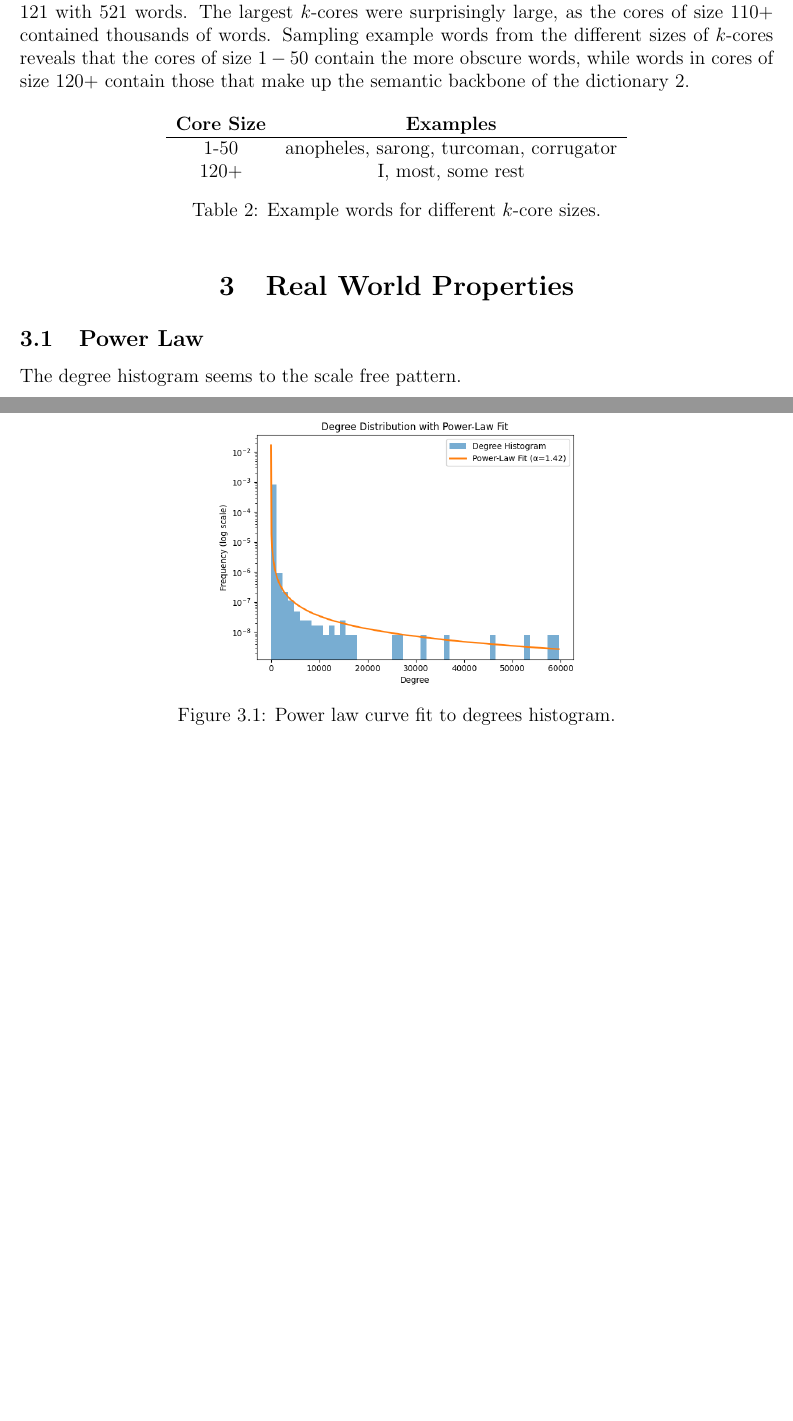
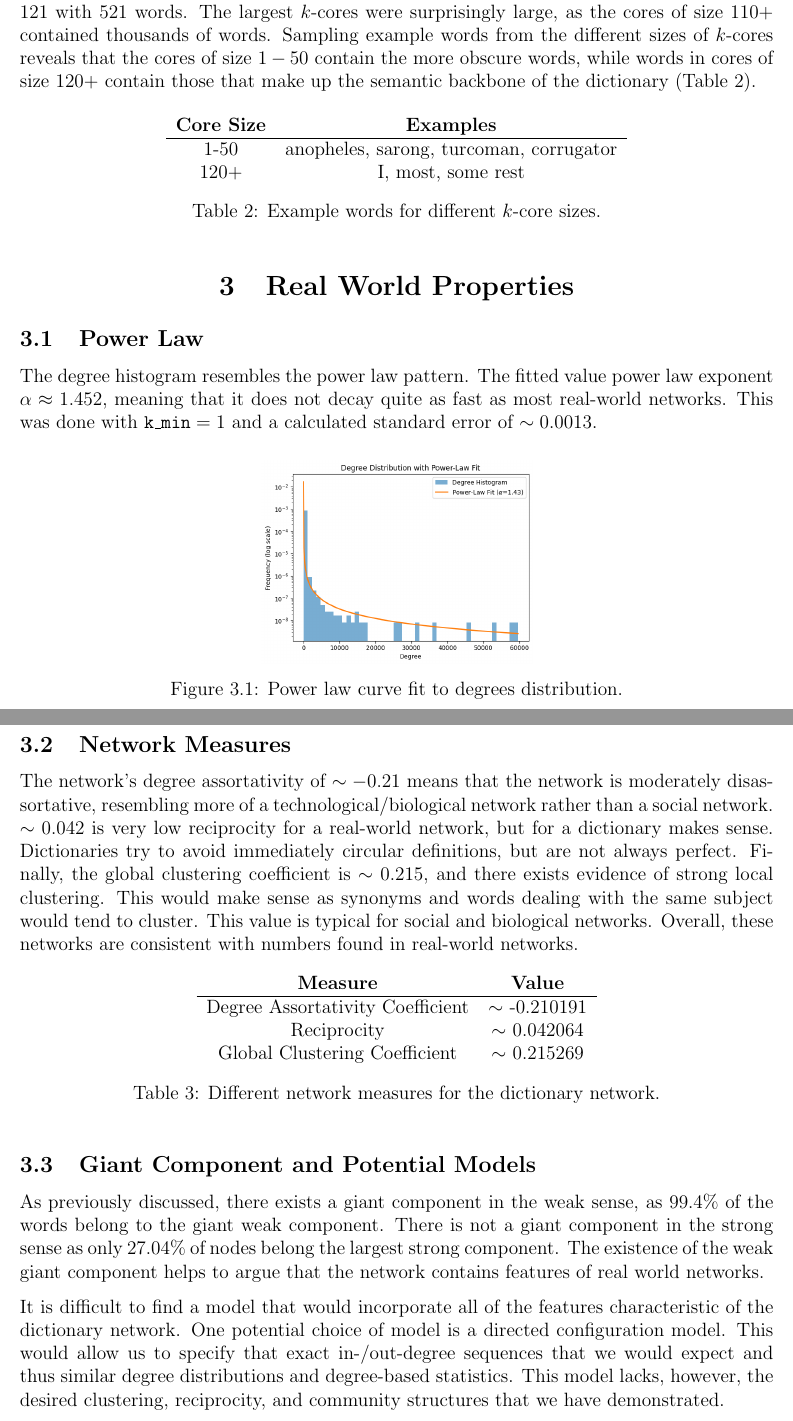
Before and after one commit to connor-mcbride/dictionary-network, a LaTeX document (report/report.tex): two parts of pages 4 and 5 of 5 before the commit and two parts of pages 4 and 5 of 6 after it, joined at a grey line, cut so that both start at the same text, the shorter picture padded with empty space. Compiled offline with pdfLaTeX.

Commit message:
finished final report

```diff
--- a/report/report.tex
+++ b/report/report.tex
@@ -319,7 +319,7 @@ Fiendlike \\
 \end{figure}
 
 \subsection{K-Core Analysis}
-We next examine the $k$-cores of the dictionary network. The largest $k$-core was of degree 121 with 521 words. The largest $k$-cores were surprisingly large, as the cores of size $110+$ contained thousands of words. Sampling example words from the different sizes of $k$-cores reveals that the cores of size $1-50$ contain the more obscure words, while words in cores of size $120+$ contain those that make up the semantic backbone of the dictionary \ref{tab:kcore_samples}.
+We next examine the $k$-cores of the dictionary network. The largest $k$-core was of degree 121 with 521 words. The largest $k$-cores were surprisingly large, as the cores of size $110+$ contained thousands of words. Sampling example words from the different sizes of $k$-cores reveals that the cores of size $1-50$ contain the more obscure words, while words in cores of size $120+$ contain those that make up the semantic backbone of the dictionary (Table \ref{tab:kcore_samples}).
 
 \begin{table}[!hbtp]
 \centering
@@ -336,15 +336,37 @@ We next examine the $k$-cores of the dictionary network. The largest $k$-core wa
 \section{Real World Properties}
 
 \subsection{Power Law}
-The degree histogram seems to the scale free pattern.
-
-\begin{figure}[!htbp]
+The degree histogram resembles the power law pattern. The fitted value power law exponent $\alpha \approx 1.452$, meaning that it does not decay quite as fast as most real-world networks. This was done with $\texttt{k\_min} = 1$ and a calculated standard error of $\sim 0.0013$.
+\begin{figure}[!b]
 \begin{center}
-    \includegraphics[scale=0.5]{power_law.png}
+    \includegraphics[scale=0.372]{power_law.png}
 \end{center}
-    \caption{Power law curve fit to degrees histogram.}
+    \caption{Power law curve fit to degrees distribution.}
     \label{fig:power_law}
 \end{figure}
+
+\subsection{Network Measures}
+The network's degree assortativity of $\sim -0.21$ means that the network is moderately disassortative, resembling more of a technological/biological network rather than a social network. $\sim 0.042$ is very low reciprocity for a real-world network, but for a dictionary makes sense. Dictionaries try to avoid immediately circular definitions, but are not always perfect.
+Finally, the global clustering coefficient is $\sim 0.215$, and there exists evidence of strong local clustering. This would make sense as synonyms and words dealing with the same subject would tend to cluster. This value is typical for social and biological networks. Overall, these networks are consistent with numbers found in real-world networks.
+
+\begin{table}[!hbtp]
+\centering
+\begin{tabular}{c c}
+\textbf{Measure} & \textbf{Value} \\
+\hline
+Degree Assortativity Coefficient & $\sim$ -0.210191 \\
+Reciprocity & $\sim$ 0.042064 \\
+Global Clustering Coefficient & $\sim$ 0.215269
+\end{tabular}
+\caption{Different network measures for the dictionary network.}
+\label{tab:network_measures}
+\end{table}
+
+\subsection{Giant Component and Potential Models}
+As previously discussed, there exists a giant component in the weak sense, as 99.4\% of the words belong to the giant weak component. There is not a giant component in the strong sense as only 27.04\% of nodes belong the largest strong component. The existence of the weak giant component helps to argue that the network contains features of real world networks.
+
+It is difficult to find a model that would incorporate all of the features characteristic of the dictionary network. One potential choice of model is a directed configuration model. This would allow us to specify that exact in-/out-degree sequences that we would expect and thus similar degree distributions and degree-based statistics.
+This model lacks, however, the desired clustering, reciprocity, and community structures that we have demonstrated.
 
 %%%%%%%%%%%%%%%%%%%%%%%%%%%%%%%%%%%%%
 %% Bibliography below
```
Also changed, not shown: report/images/power_law.png, report/report.pdf, report/report.tex (6 more changed lines), 1 other file.
